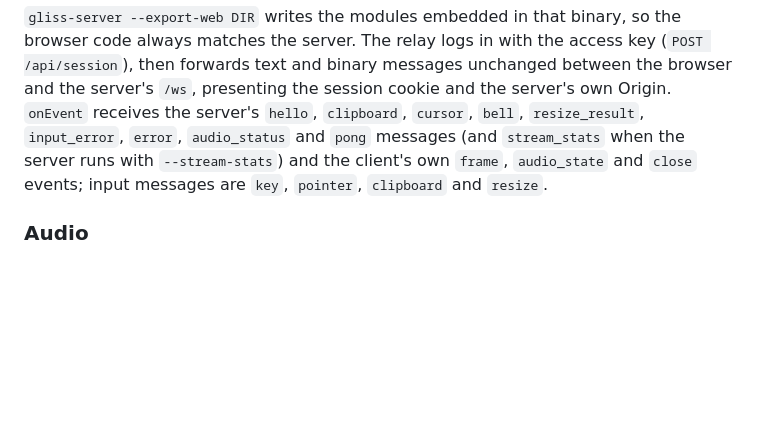
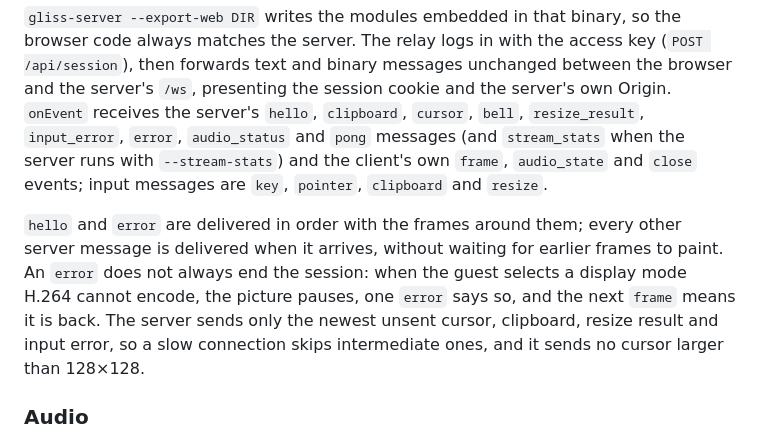
Before and after one commit to lg-epitech/gliss, a Markdown page: docs/architecture.md, the part around the change. Drawn GitHub-style; blank space fills up the shorter version.

```diff
--- a/docs/architecture.md
+++ b/docs/architecture.md
@@ -82,6 +82,8 @@ client.dispose(); // disconnects and removes its listeners
 
 `gliss-server --export-web DIR` writes the modules embedded in that binary, so the browser code always matches the server. The relay logs in with the access key (`POST /api/session`), then forwards text and binary messages unchanged between the browser and the server's `/ws`, presenting the session cookie and the server's own Origin. `onEvent` receives the server's `hello`, `clipboard`, `cursor`, `bell`, `resize_result`, `input_error`, `error`, `audio_status` and `pong` messages (and `stream_stats` when the server runs with `--stream-stats`) and the client's own `frame`, `audio_state` and `close` events; input messages are `key`, `pointer`, `clipboard` and `resize`.
 
+`hello` and `error` are delivered in order with the frames around them; every other server message is delivered when it arrives, without waiting for earlier frames to paint. An `error` does not always end the session: when the guest selects a display mode H.264 cannot encode, the picture pauses, one `error` says so, and the next `frame` means it is back. The server sends only the newest unsent cursor, clipboard, resize result and input error, so a slow connection skips intermediate ones, and it sends no cursor larger than 128×128.
+
 ### Audio
 
 The viewer's sound button calls `client.setAudioEnabled(true)` directly from a user gesture. Audio starts off for each connection; `client.setAudioEnabled(false)` stops playback and capture. The `audio_state` event reports `available`, `enabled`, `blocked` and an optional `message`. Closing or disposing the client releases the audio decoder, context and scheduled sources.
```
Also changed, not shown: docs/security.md (+22 -5 lines).
